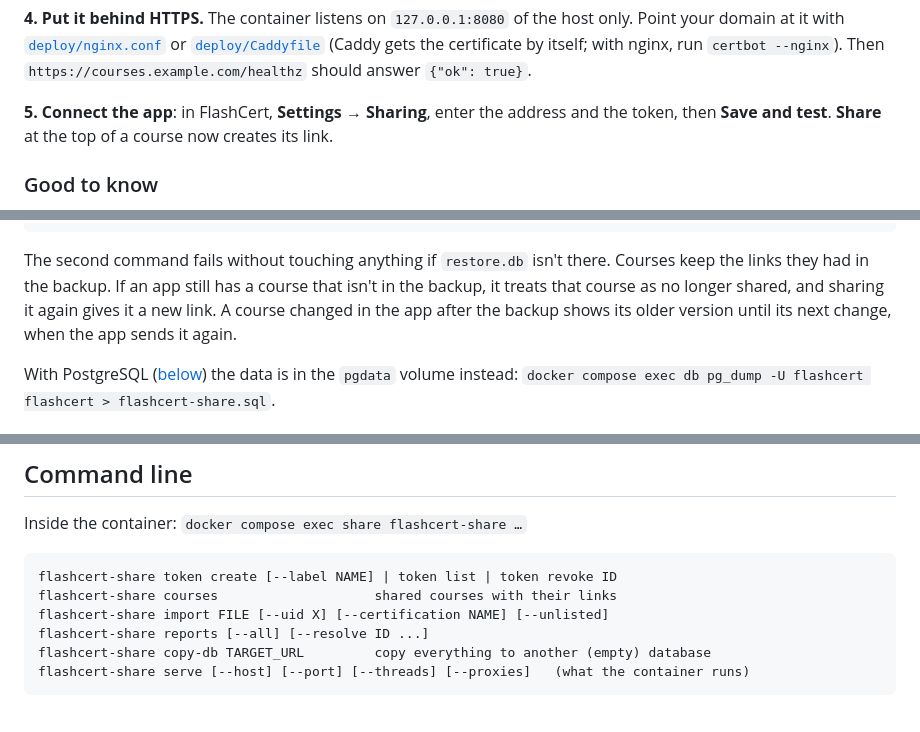
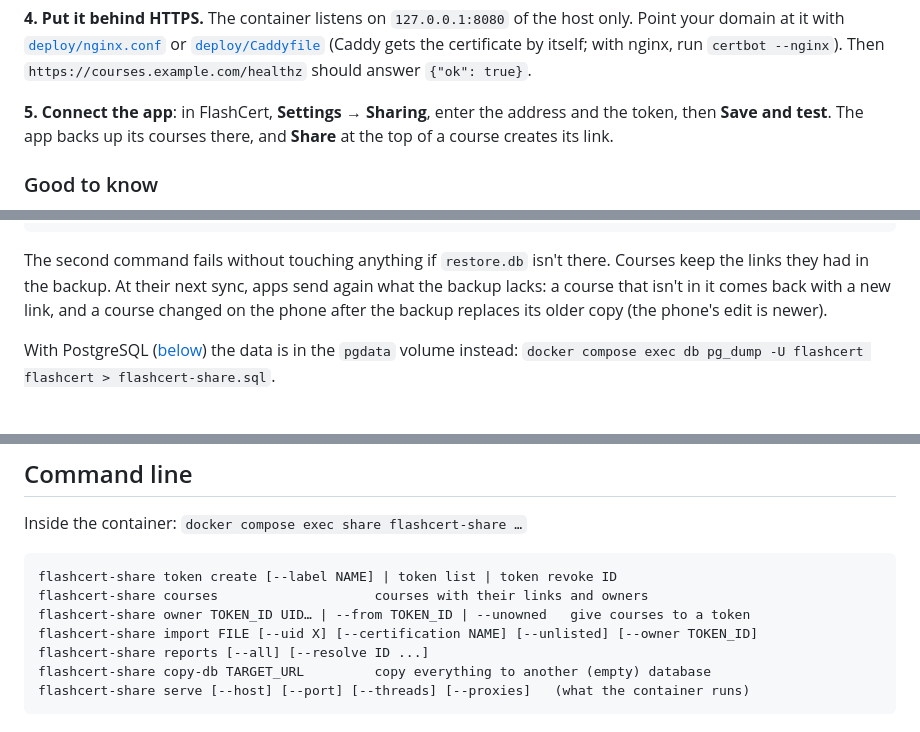
Before and after one commit to Valkea/FlashCert-Server, a Markdown page: README.md, 3 parts joined by grey strips. Drawn GitHub-style.

````diff
--- a/README.md
+++ b/README.md
@@ -43,7 +44,7 @@ certificate by itself; with nginx, run `certbot --nginx`). Then `https://courses
 `{"ok": true}`.
 
 **5. Connect the app**: in FlashCert, **Settings → Sharing**, enter the address and the token, then
-**Save and test**. **Share** at the top of a course now creates its link.
+**Save and test**. The app backs up its courses there, and **Share** at the top of a course creates its link.
 
 ### Good to know
 
@@ -134,9 +150,8 @@ docker compose restart share
 ```
 
 The second command fails without touching anything if `restore.db` isn't there. Courses keep the links they had in
-the backup. If an app still has a course that isn't in the backup, it treats that course as no longer shared, and
-sharing it again gives it a new link. A course changed in the app after the backup shows its older version until
-its next change, when the app sends it again.
+the backup. At their next sync, apps send again what the backup lacks: a course that isn't in it comes back with a
+new link, and a course changed on the phone after the backup replaces its older copy (the phone's edit is newer).
 
 With PostgreSQL ([below](#postgresql)) the data is in the `pgdata` volume instead:
 `docker compose exec db pg_dump -U flashcert flashcert > flashcert-share.sql`.
@@ -162,8 +177,9 @@ Inside the container: `docker compose exec share flashcert-share …`
 
 ```
 flashcert-share token create [--label NAME] | token list | token revoke ID
-flashcert-share courses                    shared courses with their links
-flashcert-share import FILE [--uid X] [--certification NAME] [--unlisted]
+flashcert-share courses                    courses with their links and owners
+flashcert-share owner TOKEN_ID UID… | --from TOKEN_ID | --unowned   give courses to a token
+flashcert-share import FILE [--uid X] [--certification NAME] [--unlisted] [--owner TOKEN_ID]
 flashcert-share reports [--all] [--resolve ID ...]
 flashcert-share copy-db TARGET_URL         copy everything to another (empty) database
 flashcert-share serve [--host] [--port] [--threads] [--proxies]   (what the container runs)
````
Also changed, not shown: other parts of README.md (+64 -36 lines).
